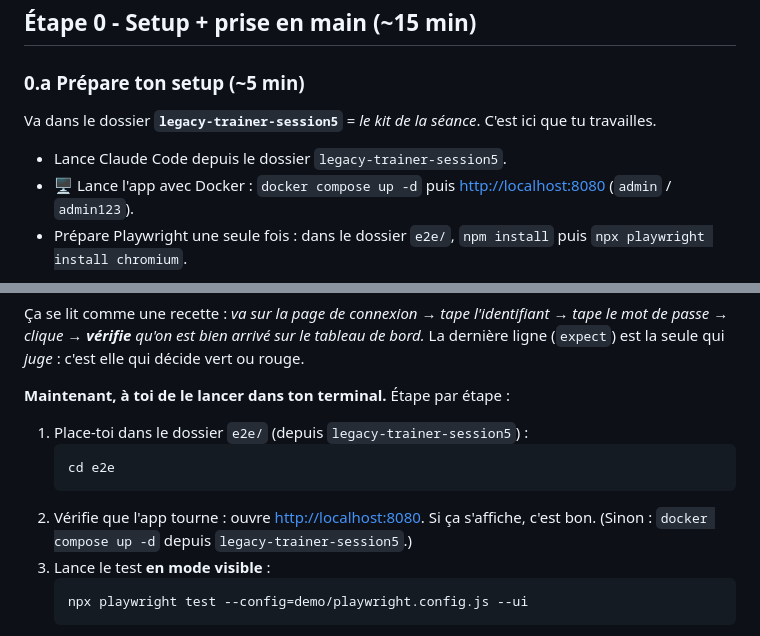
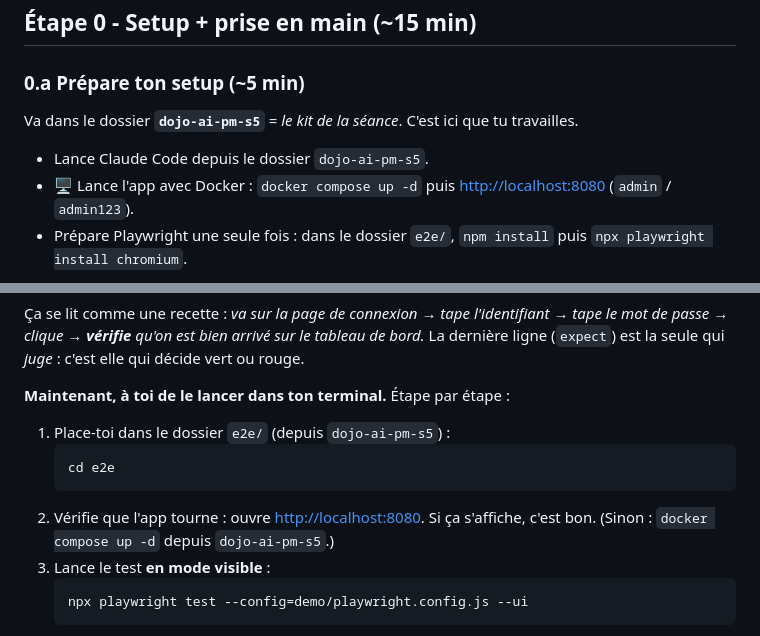
Before and after one commit to Matigon-theodo/dojo-ai-pm-s5, a Markdown page: fiche-trainee.md, 2 parts joined by grey strips. Rendered like a GitHub page.

Commit message:
docs: aligner les chemins sur le nom du dépôt (dojo-ai-pm-s5)
Après clone, le dossier s'appelle dojo-ai-pm-s5 : maj des renvois dans
fiche-trainee.md, e2e/README.md et docs/MODELE_DONNEES.md.

Co-Authored-By: Claude Opus 4.8 (1M context) <noreply@anthropic.com>

````diff
--- a/fiche-trainee.md
+++ b/fiche-trainee.md
@@ -32,9 +32,9 @@ Utiliser les tests E2E pour deux moments très concrets de ta vie de PM :
 
 ### 0.a Prépare ton setup (~5 min)
 
-Va dans le dossier **`legacy-trainer-session5`** = *le kit de la séance*. C'est ici que tu travailles.
+Va dans le dossier **`dojo-ai-pm-s5`** = *le kit de la séance*. C'est ici que tu travailles.
 
-- Lance Claude Code depuis le dossier `legacy-trainer-session5`.
+- Lance Claude Code depuis le dossier `dojo-ai-pm-s5`.
 - 🖥️ Lance l'app avec Docker : `docker compose up -d` puis <http://localhost:8080> (`admin` / `admin123`).
 - Prépare Playwright une seule fois : dans le dossier `e2e/`, `npm install` puis `npx playwright install chromium`.
 
@@ -64,11 +64,11 @@ test('je peux me connecter', async ({ page }) => {
 
 **Maintenant, à toi de le lancer dans ton terminal.** Étape par étape :
 
-1. Place-toi dans le dossier `e2e/` (depuis `legacy-trainer-session5`) :
+1. Place-toi dans le dossier `e2e/` (depuis `dojo-ai-pm-s5`) :
    ```bash
    cd e2e
    ```
-2. Vérifie que l'app tourne : ouvre <http://localhost:8080>. Si ça s'affiche, c'est bon. (Sinon : `docker compose up -d` depuis `legacy-trainer-session5`.)
+2. Vérifie que l'app tourne : ouvre <http://localhost:8080>. Si ça s'affiche, c'est bon. (Sinon : `docker compose up -d` depuis `dojo-ai-pm-s5`.)
 3. Lance le test **en mode visible** :
    ```bash
    npx playwright test --config=demo/playwright.config.js --ui
````
Also changed, not shown: docs/MODELE_DONNEES.md (+1 -1 lines), 1 other file.
